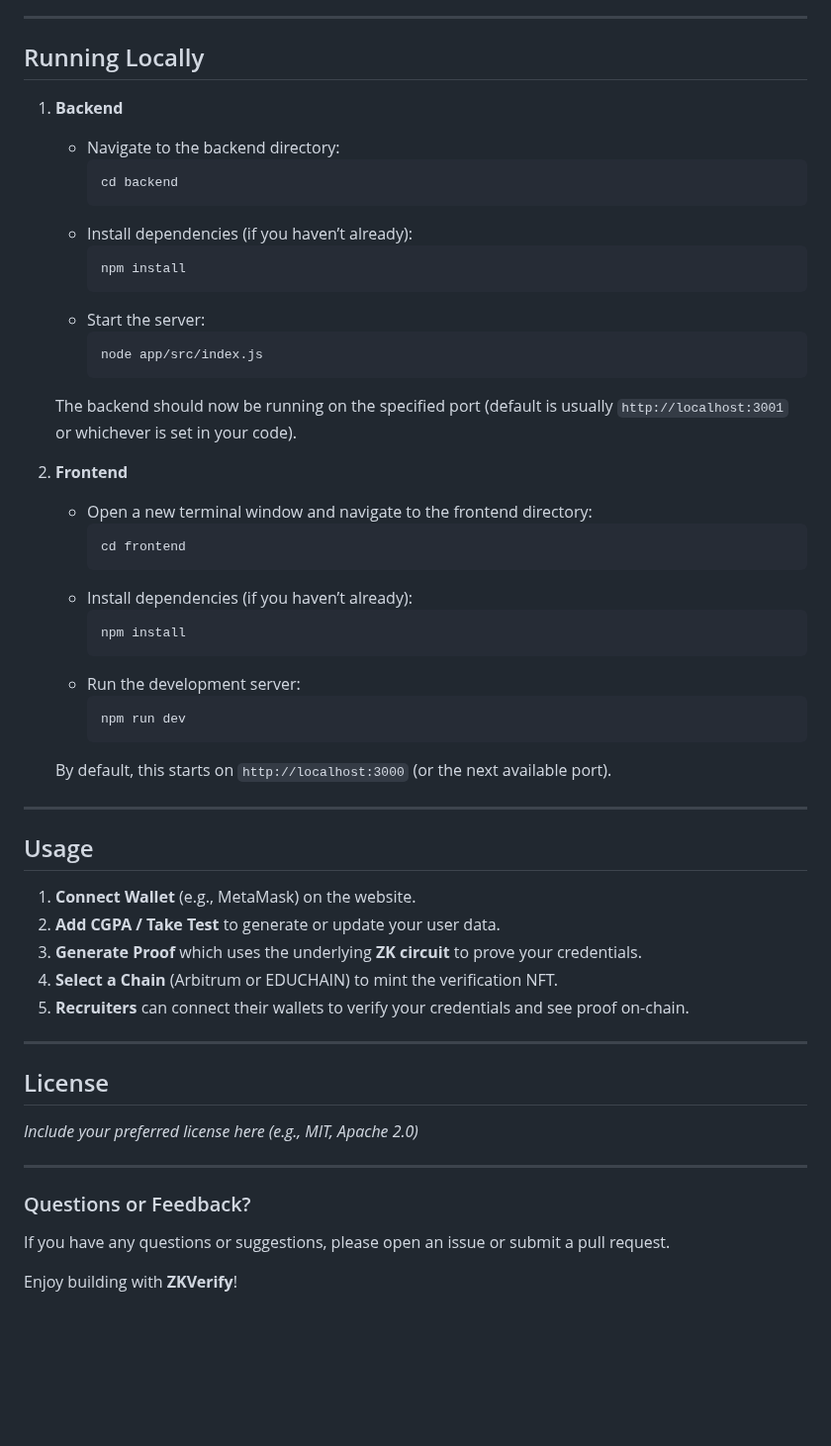
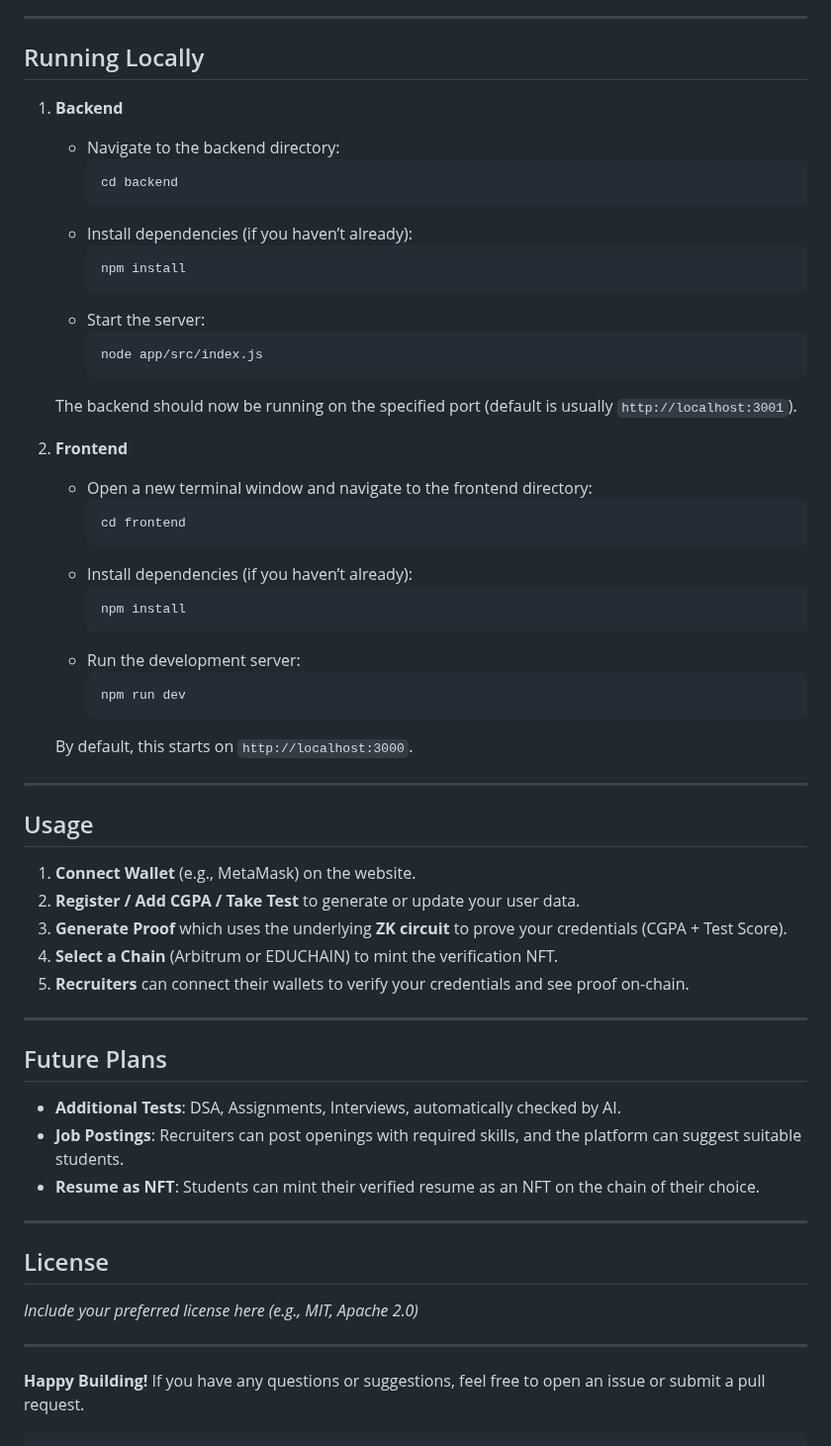
Before and after one commit to Rajshah1302/ZkCertify_Raj, a Markdown page: README.md, the part around one of its changes. Shown at 99% size. GitHub-like rendering; blank space fills up the shorter version.

````diff
--- a/README.md
+++ b/README.md
@@ -128,6 +144,7 @@ EDU_URL=
 ---
 
 ## Running Locally
+
 1. **Backend**
    - Navigate to the backend directory:
      ```bash
@@ -141,7 +158,7 @@ EDU_URL=
      ```bash
      node app/src/index.js
      ```
-   The backend should now be running on the specified port (default is usually `http://localhost:3001` or whichever is set in your code).
+   The backend should now be running on the specified port (default is usually `http://localhost:3001`).
 
 2. **Frontend**
    - Open a new terminal window and navigate to the frontend directory:
@@ -156,16 +173,24 @@ EDU_URL=
      ```bash
      npm run dev
      ```
-   By default, this starts on `http://localhost:3000` (or the next available port).
+   By default, this starts on `http://localhost:3000`.
 
 ---
 
 ## Usage
+
 1. **Connect Wallet** (e.g., MetaMask) on the website.
-2. **Add CGPA / Take Test** to generate or update your user data.
-3. **Generate Proof** which uses the underlying **ZK circuit** to prove your credentials.
+2. **Register / Add CGPA / Take Test** to generate or update your user data.
+3. **Generate Proof** which uses the underlying **ZK circuit** to prove your credentials (CGPA + Test Score).
 4. **Select a Chain** (Arbitrum or EDUCHAIN) to mint the verification NFT.
 5. **Recruiters** can connect their wallets to verify your credentials and see proof on-chain.
+
+---
+
+## Future Plans
+- **Additional Tests**: DSA, Assignments, Interviews, automatically checked by AI.
+- **Job Postings**: Recruiters can post openings with required skills, and the platform can suggest suitable students.
+- **Resume as NFT**: Students can mint their verified resume as an NFT on the chain of their choice.
 
 ---
 
@@ -174,7 +199,5 @@ _Include your preferred license here (e.g., MIT, Apache 2.0)_
 
 ---
 
-### Questions or Feedback?
-If you have any questions or suggestions, please open an issue or submit a pull request.
-
-Enjoy building with **ZKVerify**!
+**Happy Building!** If you have any questions or suggestions, feel free to open an issue or submit a pull request.
+```
````
Also changed, not shown: other parts of README.md (+27 -11 lines).
